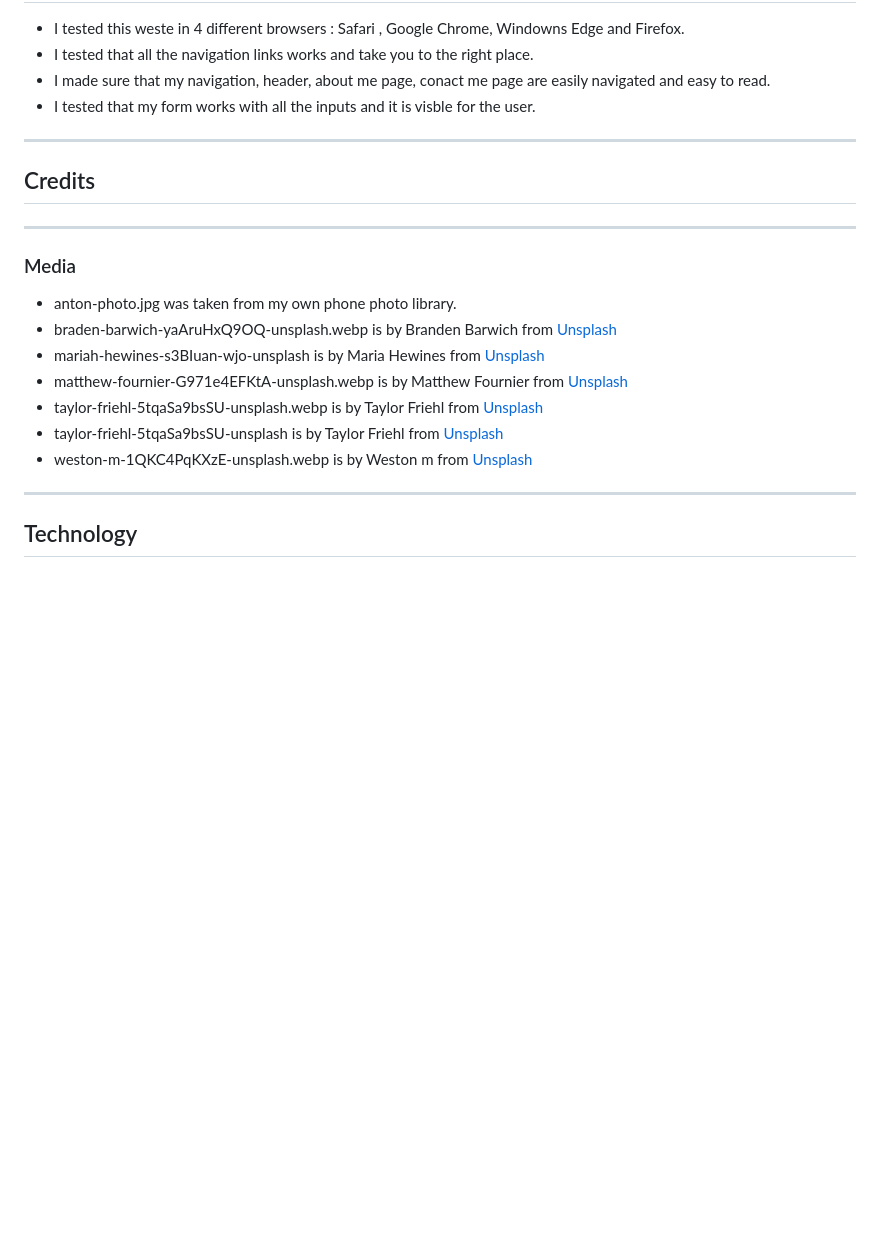
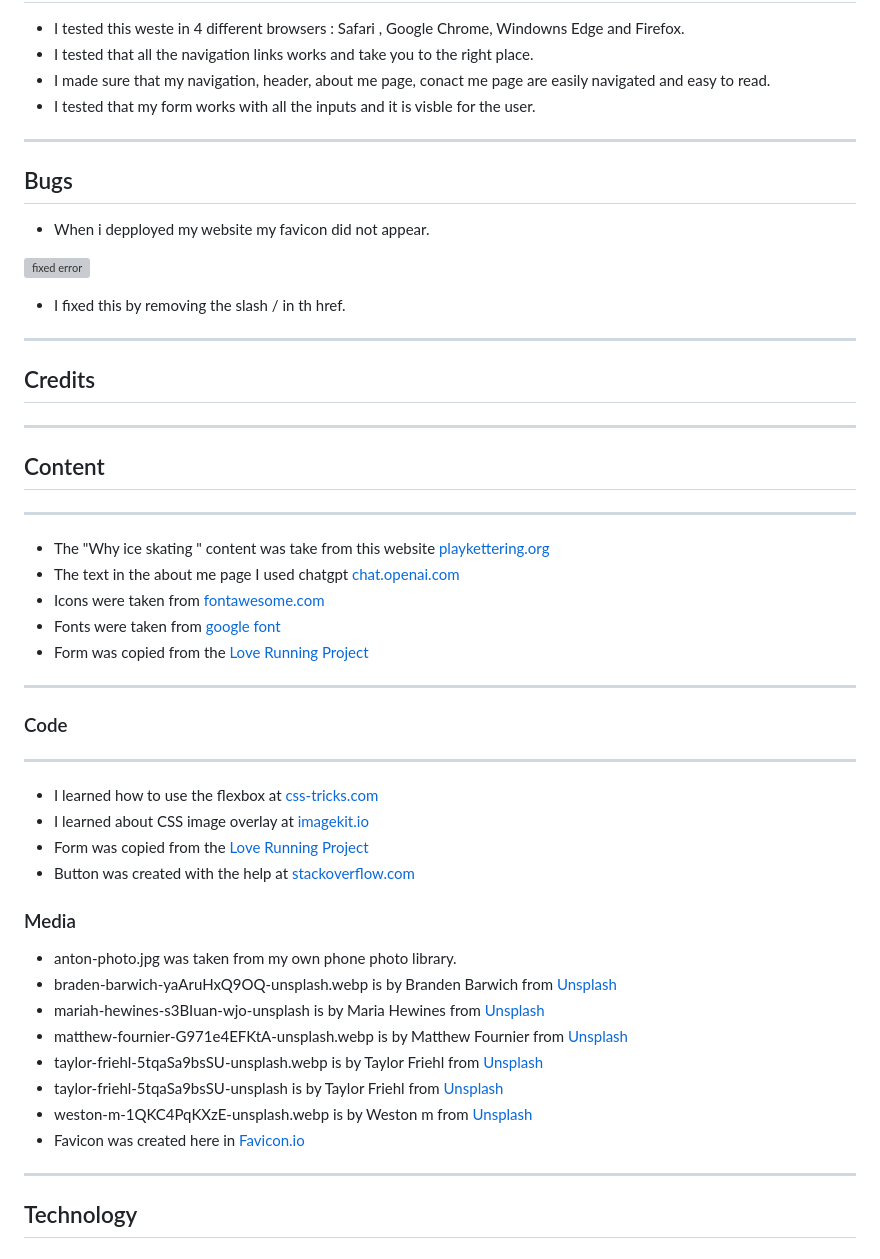
Before and after one commit to Idehed/Greatskate-P1, a Markdown page: README.md, the part around the change printed below. Rendered like a GitHub page; blank space fills up the shorter version; grey boxes are pictures that could not be loaded.

```diff
--- a/README.md
+++ b/README.md
@@ -89,9 +130,41 @@ I got my about me image from my phones photo library.
 
 ---
 
+## Bugs
+
+- When i depployed my website my favicon did not appear.
+
+![fixed error](https://github.com/Idehed/P1/assets/146822758/1f2f533d-c893-44b8-b523-46d4b6151580)
+
+- I fixed this by removing the slash / in th href.
+
+---
+
 ## Credits
 
 ---
+
+## Content
+
+---
+
+- The "Why ice skating " content was take from this website [playkettering.org](https://www.playkettering.org/health-benefits-ice-skating/)
+- The text in the about me page I used chatgpt [chat.openai.com](https://chat.openai.com/)
+- Icons were taken from [fontawesome.com](https://fontawesome.com/search)
+- Fonts were taken from [google font](https://fonts.google.com/)
+- Form was copied from the [Love Running Project](https://github.com/Idehed/love-running)
+
+
+---
+
+### Code
+
+---
+
+- I learned how to use the flexbox at [css-tricks.com](https://css-tricks.com/snippets/css/a-guide-to-flexbox/)
+- I learned about CSS image overlay at [imagekit.io](https://imagekit.io/blog/css-image-overlay/#image-overlay-effects-using-css)
+- Form was copied from the [Love Running Project](https://github.com/Idehed/love-running)
+- Button was created with the help at [stackoverflow.com](https://stackoverflow.com/)
 
 ### Media
 
@@ -102,6 +175,7 @@ I got my about me image from my phones photo library.
 - taylor-friehl-5tqaSa9bsSU-unsplash.webp is by Taylor Friehl from [Unsplash](https://unsplash.com/)
 - taylor-friehl-5tqaSa9bsSU-unsplash is by Taylor Friehl from [Unsplash](https://unsplash.com/)
 - weston-m-1QKC4PqKXzE-unsplash.webp is by Weston m from [Unsplash](https://unsplash.com/)
+- Favicon was created here in [Favicon.io](https://favicon.io/)
 
 ---
 
```
Also changed, not shown: other parts of README.md (+41 -0 lines).
